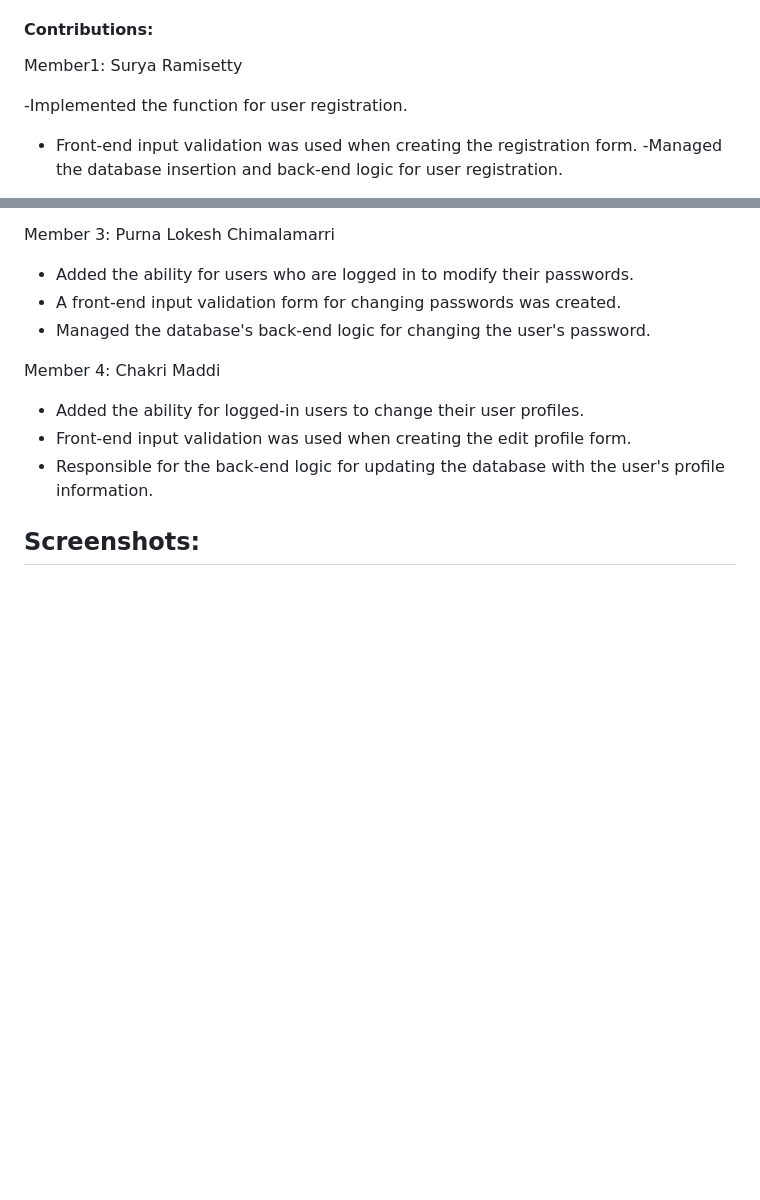
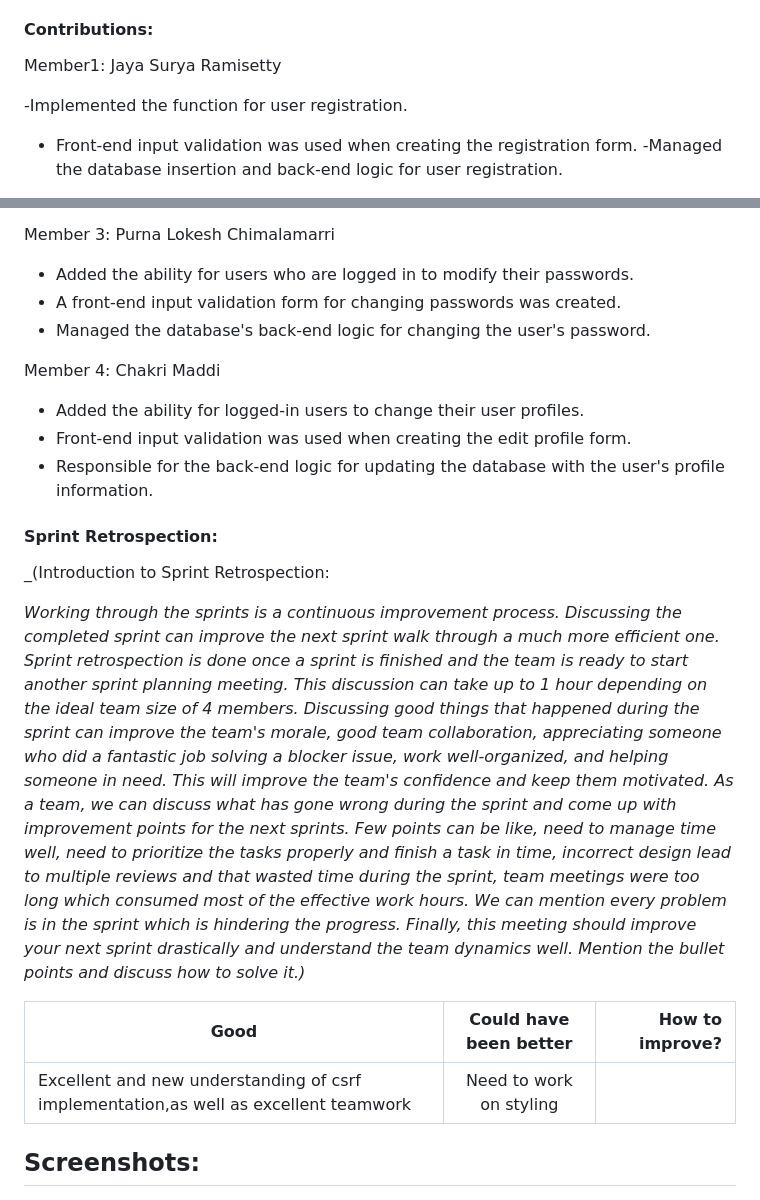
Before and after one commit to waph-team21/waph-team21.github.io, a Markdown page: README.md, 2 parts joined by grey strips. GitHub-like rendering; blank space fills up the shorter version.

```diff
--- a/README.md
+++ b/README.md
@@ -113,7 +113,7 @@ Duration: 03/31/2024-04/22/2024
 
 #### Contributions:
 
-Member1: Surya Ramisetty
+Member1: Jaya Surya Ramisetty
 
 -Implemented the function for user registration.
 - Front-end input validation was used when creating the registration form.
@@ -133,6 +133,21 @@ Member 4: Chakri Maddi
 - Added the ability for logged-in users to change their user profiles.
 - Front-end input validation was used when creating the edit profile form.
 - Responsible for the back-end logic for updating the database with the user's profile information.
+
+#### Sprint Retrospection:
+
+_(Introduction to Sprint Retrospection:
+
+_Working through the sprints is a continuous improvement process. Discussing the completed sprint can improve the next sprint walk through a much more efficient one. Sprint retrospection is done once a sprint is finished and the team is ready to start another sprint planning meeting. This discussion can take up to 1 hour depending on the ideal team size of 4 members.
+Discussing good things that happened during the sprint can improve the team's morale, good team collaboration, appreciating someone who did a fantastic job solving a blocker issue, work well-organized, and helping someone in need. This will improve the team's confidence and keep them motivated.
+As a team, we can discuss what has gone wrong during the sprint and come up with improvement points for the next sprints. Few points can be like, need to manage time well, need to prioritize the tasks properly and finish a task in time, incorrect design lead to multiple reviews and that wasted time during the sprint, team meetings were too long which consumed most of the effective work hours. We can mention every problem is in the sprint which is hindering the progress.
+Finally, this meeting should improve your next sprint drastically and understand the team dynamics well. Mention the bullet points and discuss how to solve it.)_
+
+| Good     |   Could have been better    |  How to improve?  |
+|----------|:---------------------------:|------------------:|
+|Excellent and new understanding of csrf implementation,as well as excellent teamwork|Need to work on styling                             |                   |
+
+
 
 ## Screenshots:
 ![pic1](images/newuserlogin.png)
```
